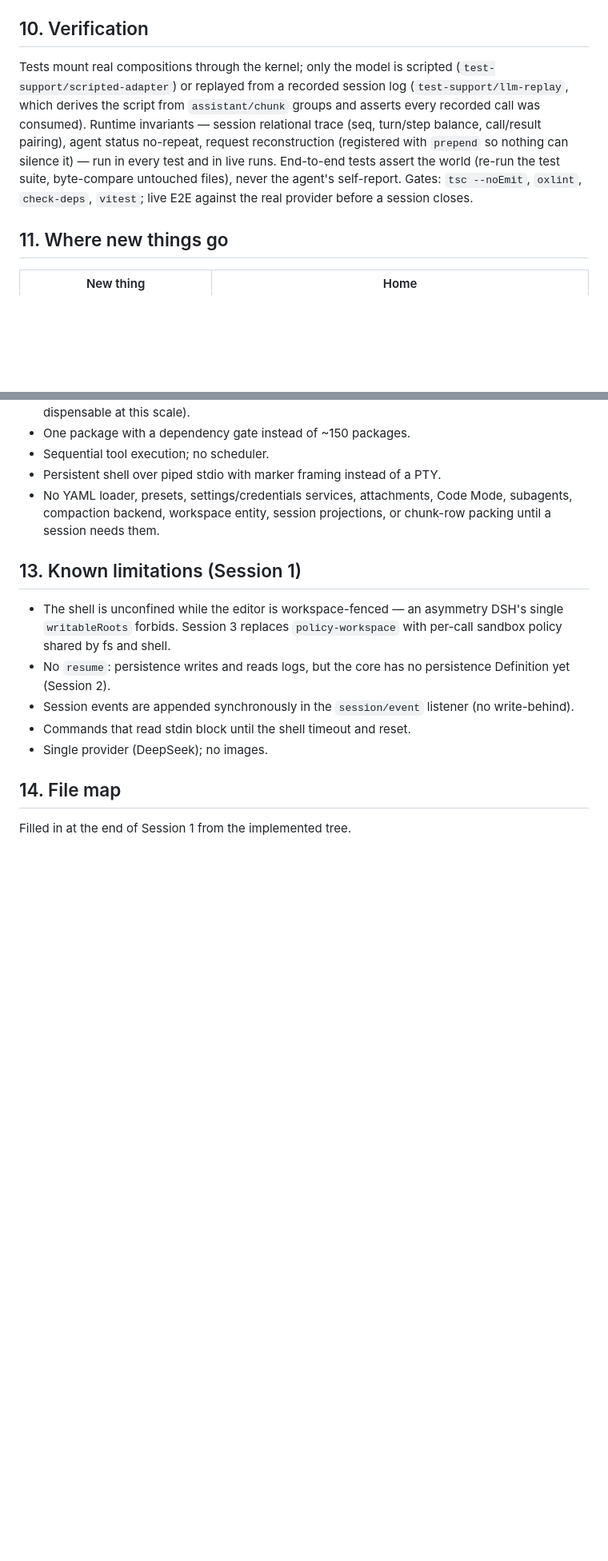
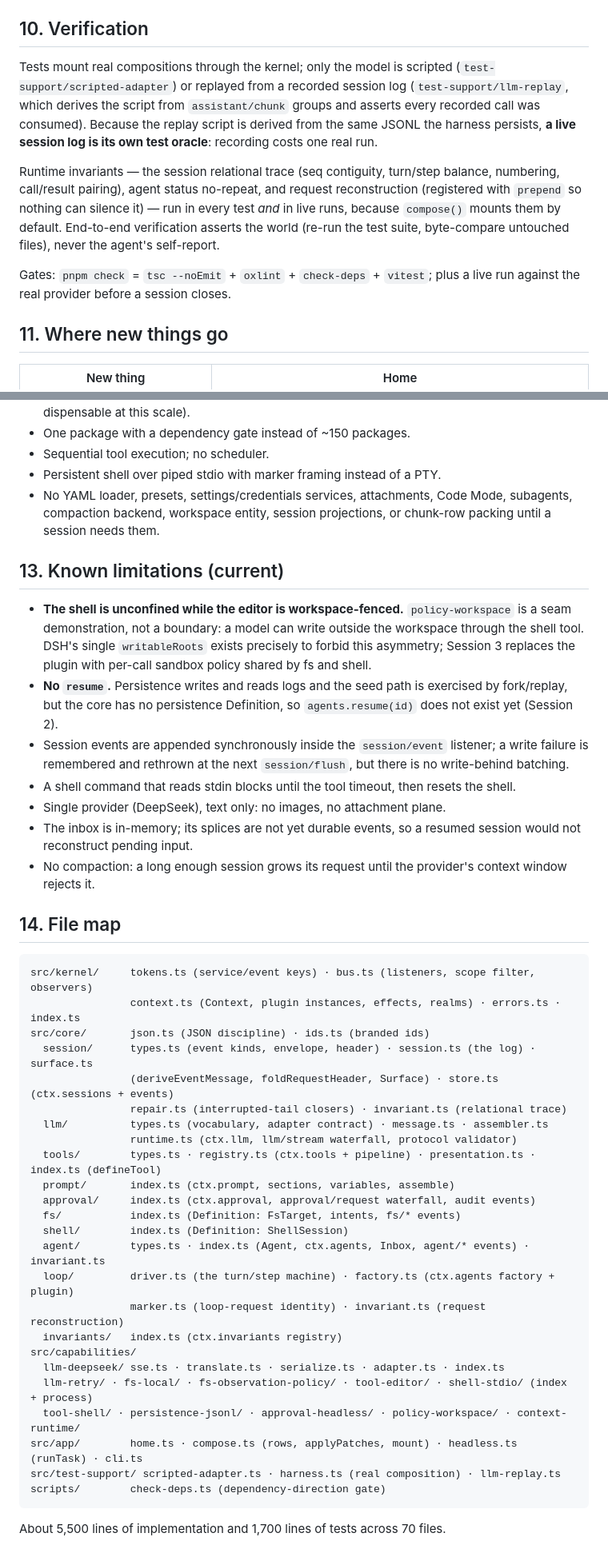
Before and after one commit to earthwalker17/MiniDSH, a Markdown page: ARCHITECTURE.md, 2 parts joined by grey strips. Shown at 80% size. Rendered like a GitHub page; blank space fills up the shorter version.

````diff
--- a/ARCHITECTURE.md
+++ b/ARCHITECTURE.md
@@ -103,7 +103,11 @@ A surface is a plugin that injects only `agents` and `sessions`, owns transport
 
 ## 10. Verification
 
-Tests mount real compositions through the kernel; only the model is scripted (`test-support/scripted-adapter`) or replayed from a recorded session log (`test-support/llm-replay`, which derives the script from `assistant/chunk` groups and asserts every recorded call was consumed). Runtime invariants — session relational trace (seq, turn/step balance, call/result pairing), agent status no-repeat, request reconstruction (registered with `prepend` so nothing can silence it) — run in every test and in live runs. End-to-end tests assert the world (re-run the test suite, byte-compare untouched files), never the agent's self-report. Gates: `tsc --noEmit`, `oxlint`, `check-deps`, `vitest`; live E2E against the real provider before a session closes.
+Tests mount real compositions through the kernel; only the model is scripted (`test-support/scripted-adapter`) or replayed from a recorded session log (`test-support/llm-replay`, which derives the script from `assistant/chunk` groups and asserts every recorded call was consumed). Because the replay script is derived from the same JSONL the harness persists, **a live session log is its own test oracle**: recording costs one real run.
+
+Runtime invariants — the session relational trace (seq contiguity, turn/step balance, numbering, call/result pairing), agent status no-repeat, and request reconstruction (registered with `prepend` so nothing can silence it) — run in every test *and* in live runs, because `compose()` mounts them by default. End-to-end verification asserts the world (re-run the test suite, byte-compare untouched files), never the agent's self-report.
+
+Gates: `pnpm check` = `tsc --noEmit` + `oxlint` + `check-deps` + `vitest`; plus a live run against the real provider before a session closes.
 
 ## 11. Where new things go
 
@@ -129,14 +133,43 @@ If a new thing has no row here, that is an architecture question to settle befor
 - Persistent shell over piped stdio with marker framing instead of a PTY.
 - No YAML loader, presets, settings/credentials services, attachments, Code Mode, subagents, compaction backend, workspace entity, session projections, or chunk-row packing until a session needs them.
 
-## 13. Known limitations (Session 1)
+## 13. Known limitations (current)
 
-- The shell is unconfined while the editor is workspace-fenced — an asymmetry DSH's single `writableRoots` forbids. Session 3 replaces `policy-workspace` with per-call sandbox policy shared by fs and shell.
-- No `resume`: persistence writes and reads logs, but the core has no persistence Definition yet (Session 2).
-- Session events are appended synchronously in the `session/event` listener (no write-behind).
-- Commands that read stdin block until the shell timeout and reset.
-- Single provider (DeepSeek); no images.
+- **The shell is unconfined while the editor is workspace-fenced.** `policy-workspace` is a seam demonstration, not a boundary: a model can write outside the workspace through the shell tool. DSH's single `writableRoots` exists precisely to forbid this asymmetry; Session 3 replaces the plugin with per-call sandbox policy shared by fs and shell.
+- **No `resume`.** Persistence writes and reads logs and the seed path is exercised by fork/replay, but the core has no persistence Definition, so `agents.resume(id)` does not exist yet (Session 2).
+- Session events are appended synchronously inside the `session/event` listener; a write failure is remembered and rethrown at the next `session/flush`, but there is no write-behind batching.
+- A shell command that reads stdin blocks until the tool timeout, then resets the shell.
+- Single provider (DeepSeek), text only: no images, no attachment plane.
+- The inbox is in-memory; its splices are not yet durable events, so a resumed session would not reconstruct pending input.
+- No compaction: a long enough session grows its request until the provider's context window rejects it.
 
 ## 14. File map
 
-Filled in at the end of Session 1 from the implemented tree.
+```
+src/kernel/     tokens.ts (service/event keys) · bus.ts (listeners, scope filter, observers)
+                context.ts (Context, plugin instances, effects, realms) · errors.ts · index.ts
+src/core/       json.ts (JSON discipline) · ids.ts (branded ids)
+  session/      types.ts (event kinds, envelope, header) · session.ts (the log) · surface.ts
+                (deriveEventMessage, foldRequestHeader, Surface) · store.ts (ctx.sessions + events)
+                repair.ts (interrupted-tail closers) · invariant.ts (relational trace)
+  llm/          types.ts (vocabulary, adapter contract) · message.ts · assembler.ts
+                runtime.ts (ctx.llm, llm/stream waterfall, protocol validator)
+  tools/        types.ts · registry.ts (ctx.tools + pipeline) · presentation.ts · index.ts (defineTool)
+  prompt/       index.ts (ctx.prompt, sections, variables, assemble)
+  approval/     index.ts (ctx.approval, approval/request waterfall, audit events)
+  fs/           index.ts (Definition: FsTarget, intents, fs/* events)
+  shell/        index.ts (Definition: ShellSession)
+  agent/        types.ts · index.ts (Agent, ctx.agents, Inbox, agent/* events) · invariant.ts
+  loop/         driver.ts (the turn/step machine) · factory.ts (ctx.agents factory + plugin)
+                marker.ts (loop-request identity) · invariant.ts (request reconstruction)
+  invariants/   index.ts (ctx.invariants registry)
+src/capabilities/
+  llm-deepseek/ sse.ts · translate.ts · serialize.ts · adapter.ts · index.ts
+  llm-retry/ · fs-local/ · fs-observation-policy/ · tool-editor/ · shell-stdio/ (index + process)
+  tool-shell/ · persistence-jsonl/ · approval-headless/ · policy-workspace/ · context-runtime/
+src/app/        home.ts · compose.ts (rows, applyPatches, mount) · headless.ts (runTask) · cli.ts
+src/test-support/ scripted-adapter.ts · harness.ts (real composition) · llm-replay.ts
+scripts/        check-deps.ts (dependency-direction gate)
+```
+
+About 5,500 lines of implementation and 1,700 lines of tests across 70 files.
````
Also changed, not shown: other parts of ARCHITECTURE.md (+3 -3 lines), BLUEPRINT.md (+23 -10 lines).
